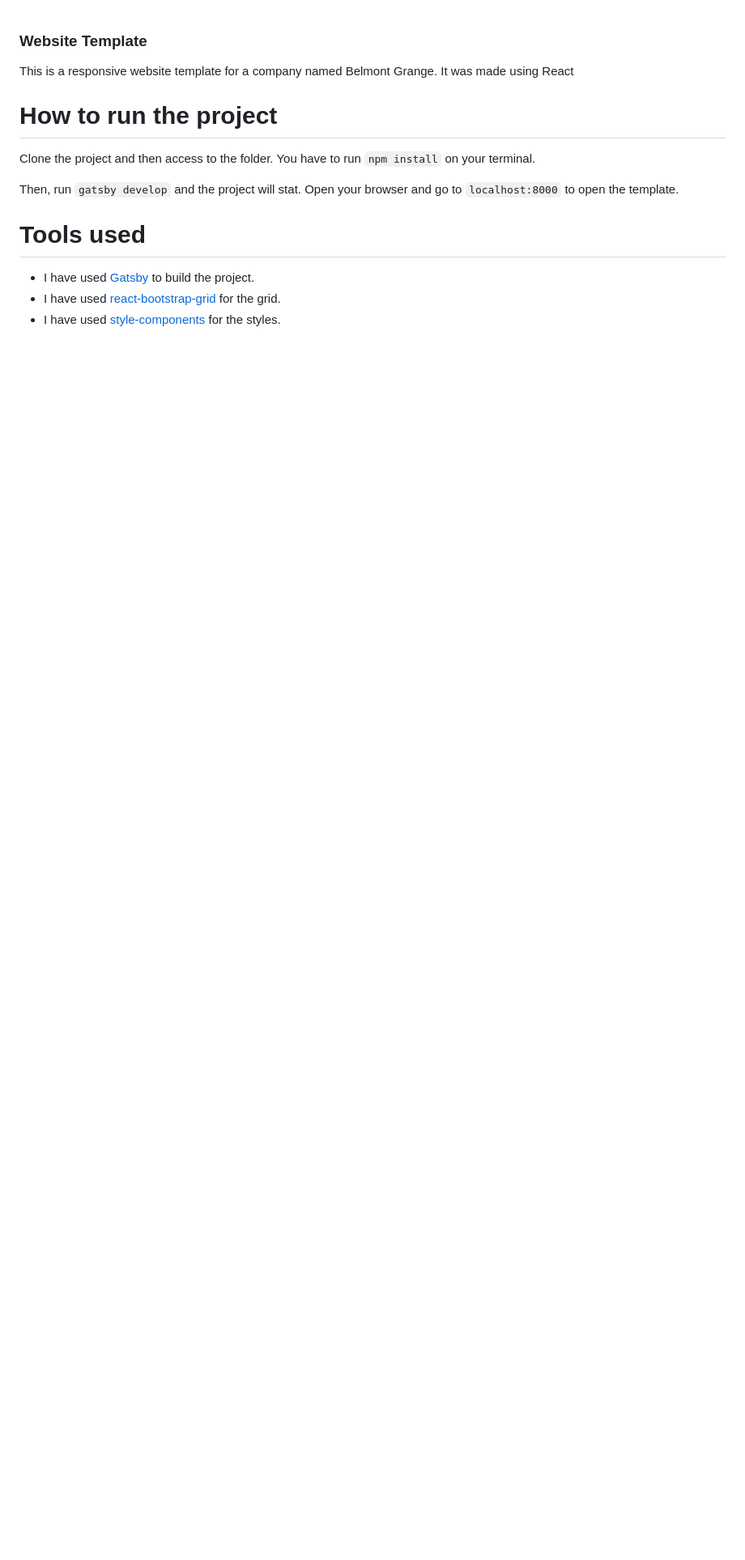
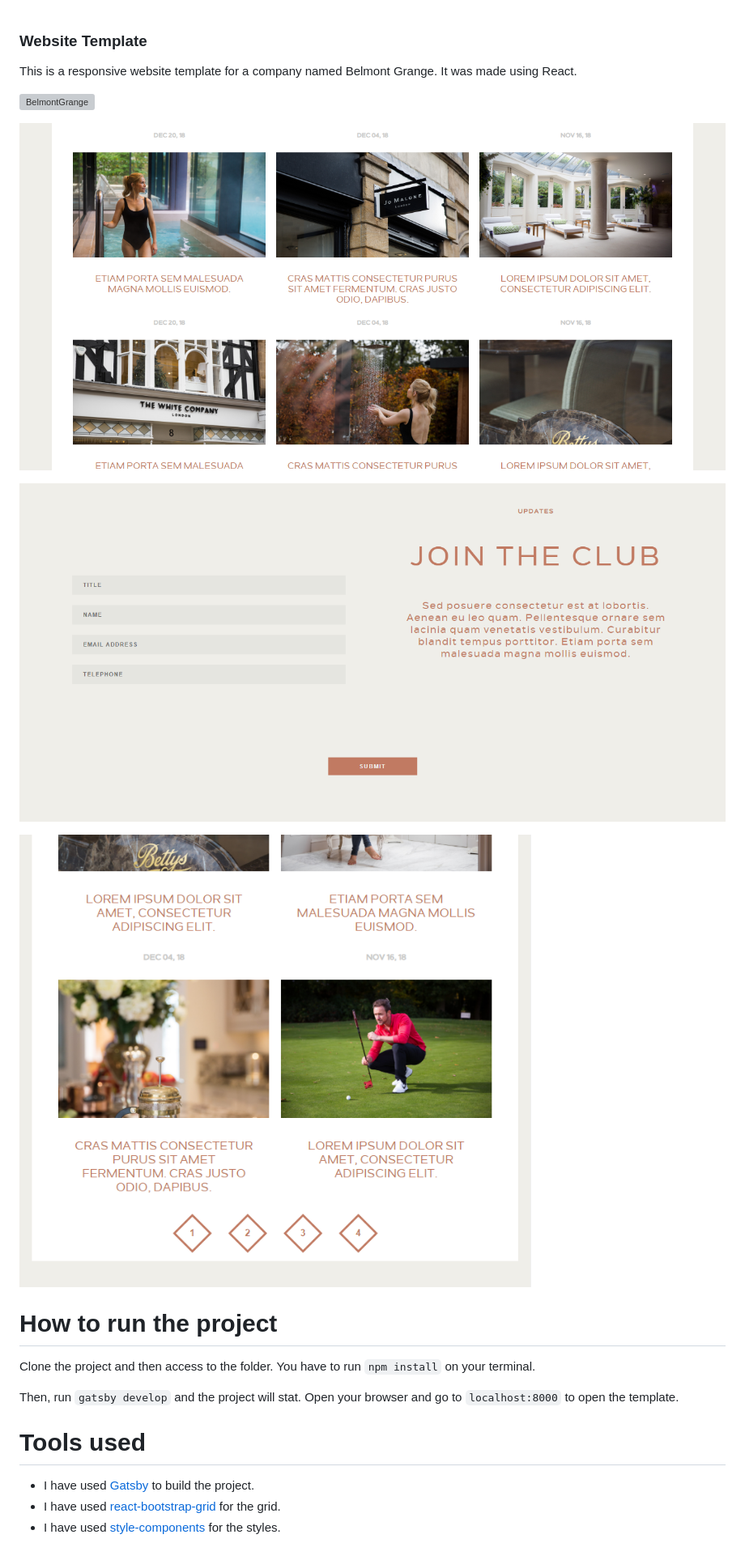
Before and after one commit to ThisIsItz/Template-BelmontGrange, a Markdown page: README.md, the part around the change. Shown: that part at 81% size. Drawn GitHub-style; pictures changed too: assets/belmontbody.png (added), assets/belmontform.png (added), assets/belmontresponsive.png (added); blank space fills up the shorter version; grey boxes are pictures that could not be loaded.

Commit message:
Showed images in README

```diff
--- a/README.md
+++ b/README.md
@@ -1,6 +1,14 @@
 ### Website Template
 
-This is a responsive website template for a company named Belmont Grange. It was made using React
+This is a responsive website template for a company named Belmont Grange. It was made using React.
+
+![BelmontGrange](./assets/BelmontGrange.png)
+
+![Body](./assets/belmontbody.png)
+
+![Footer](./assets/belmontform.png)
+
+![Responsive](./assets/belmontresponsive.png)
 
 # How to run the project
 
```
Also changed, not shown: assets/belmontfooter.png (added), 1 other file.
